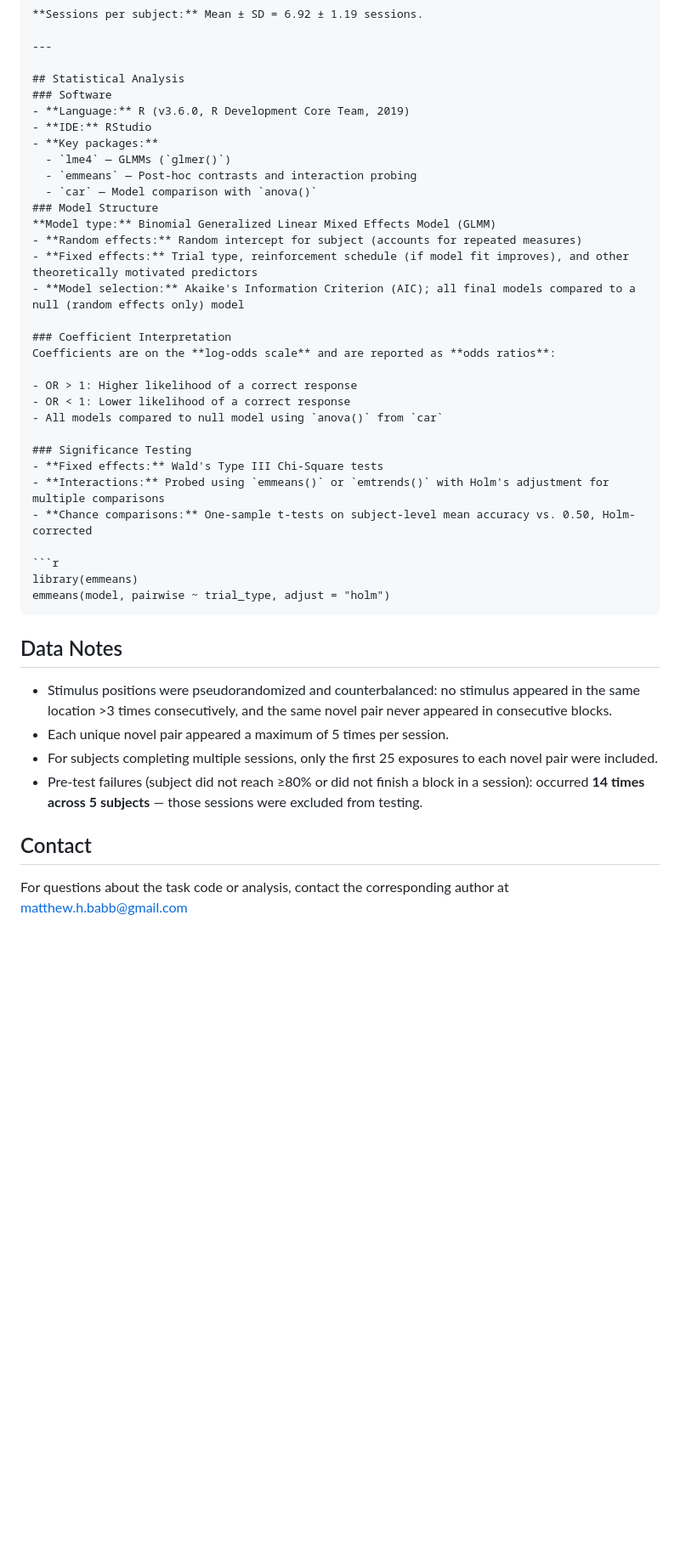
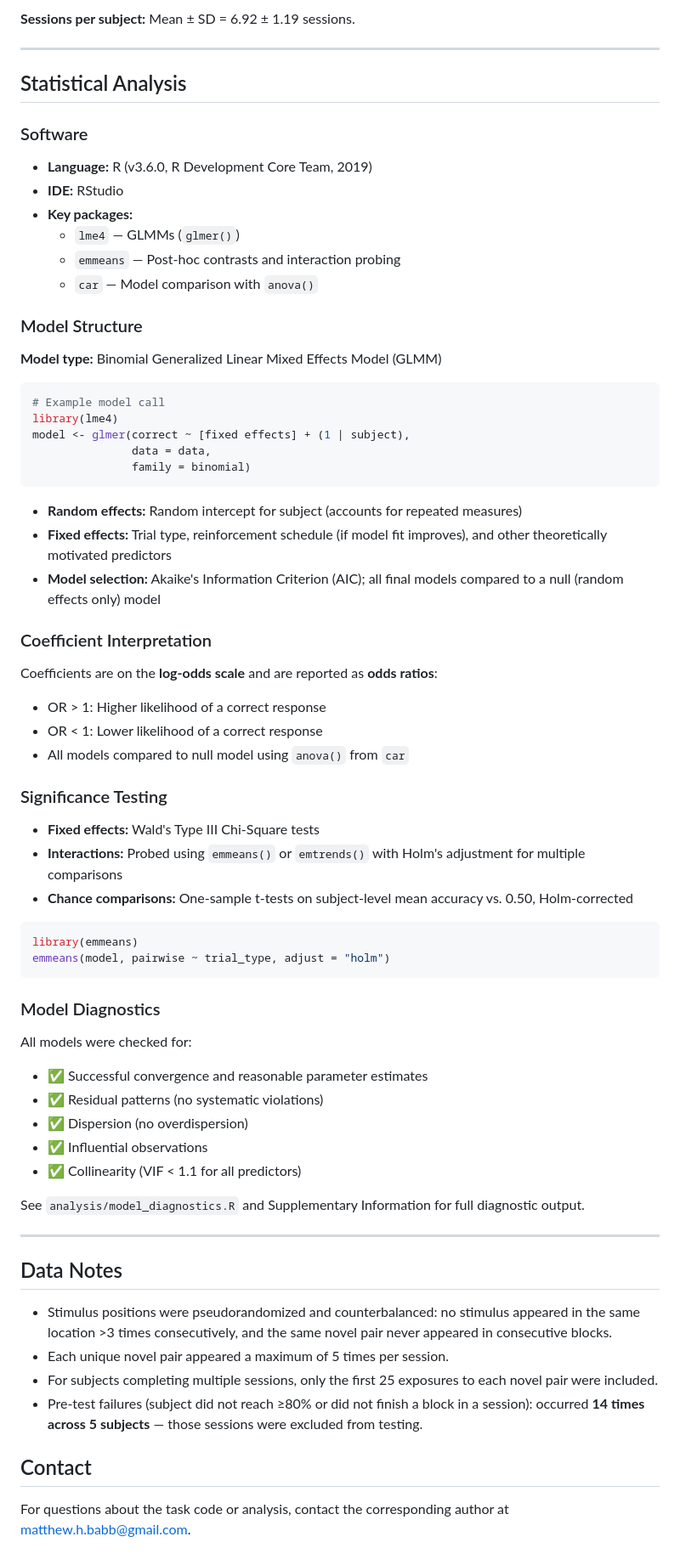
Before and after one commit to mattbabb97/Transitive_Inference, a Markdown page: README.md, the part around one of its changes. Shown at 85% size. Rendered like a GitHub page; blank space fills up the shorter version.

````diff
--- a/README.md
+++ b/README.md
@@ -106,20 +113,34 @@ Each block contained:
 ---
 
 ## Statistical Analysis
+
 ### Software
+
 - **Language:** R (v3.6.0, R Development Core Team, 2019)
 - **IDE:** RStudio
 - **Key packages:**
   - `lme4` — GLMMs (`glmer()`)
   - `emmeans` — Post-hoc contrasts and interaction probing
   - `car` — Model comparison with `anova()`
+
 ### Model Structure
+
 **Model type:** Binomial Generalized Linear Mixed Effects Model (GLMM)
+
+```r
+# Example model call
+library(lme4)
+model <- glmer(correct ~ [fixed effects] + (1 | subject),
+               data = data,
+               family = binomial)
+```
+
 - **Random effects:** Random intercept for subject (accounts for repeated measures)
 - **Fixed effects:** Trial type, reinforcement schedule (if model fit improves), and other theoretically motivated predictors
 - **Model selection:** Akaike's Information Criterion (AIC); all final models compared to a null (random effects only) model
 
 ### Coefficient Interpretation
+
 Coefficients are on the **log-odds scale** and are reported as **odds ratios**:
 
 - OR > 1: Higher likelihood of a correct response
@@ -127,6 +148,7 @@ Coefficients are on the **log-odds scale** and are reported as **odds ratios**:
 - All models compared to null model using `anova()` from `car`
 
 ### Significance Testing
+
 - **Fixed effects:** Wald's Type III Chi-Square tests
 - **Interactions:** Probed using `emmeans()` or `emtrends()` with Holm's adjustment for multiple comparisons
 - **Chance comparisons:** One-sample t-tests on subject-level mean accuracy vs. 0.50, Holm-corrected
@@ -136,11 +158,27 @@ library(emmeans)
 emmeans(model, pairwise ~ trial_type, adjust = "holm")
 ```
 
+### Model Diagnostics
+
+All models were checked for:
+
+- ✅ Successful convergence and reasonable parameter estimates
+- ✅ Residual patterns (no systematic violations)
+- ✅ Dispersion (no overdispersion)
+- ✅ Influential observations
+- ✅ Collinearity (VIF < 1.1 for all predictors)
+
+See `analysis/model_diagnostics.R` and Supplementary Information for full diagnostic output.
+
+---
+
 ## Data Notes
+
 - Stimulus positions were pseudorandomized and counterbalanced: no stimulus appeared in the same location >3 times consecutively, and the same novel pair never appeared in consecutive blocks.
 - Each unique novel pair appeared a maximum of 5 times per session.
 - For subjects completing multiple sessions, only the first 25 exposures to each novel pair were included.
 - Pre-test failures (subject did not reach ≥80% or did not finish a block in a session): occurred **14 times across 5 subjects** — those sessions were excluded from testing.
 
 ## Contact
-For questions about the task code or analysis, contact the corresponding author at matthew.h.babb@gmail.com
+
+For questions about the task code or analysis, contact the corresponding author at matthew.h.babb@gmail.com.
````
Also changed, not shown: other parts of README.md (+24 -17 lines).
